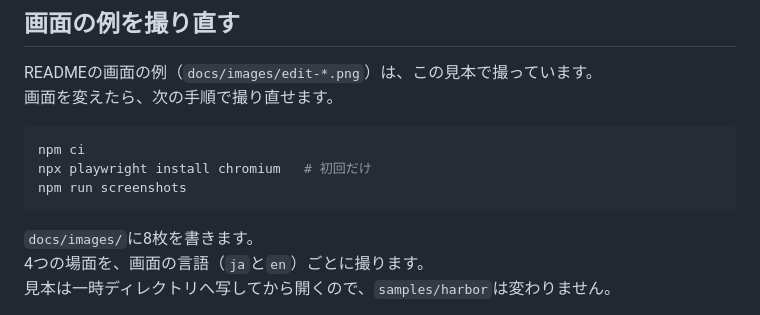
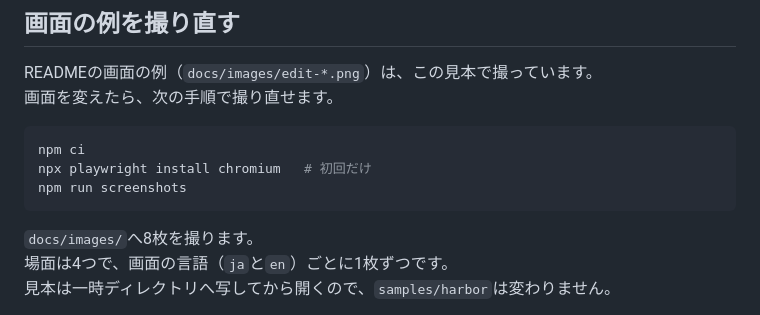
Before and after one commit to 223n/dragnwash-localization-editor, a Markdown page: samples/README.md, the part around the change. Rendered like a GitHub page.

````diff
--- a/samples/README.md
+++ b/samples/README.md
@@ -58,8 +58,8 @@ npx playwright install chromium   # 初回だけ
 npm run screenshots
 ```
 
-`docs/images/`に8枚を書きます。
-4つの場面を、画面の言語（`ja`と`en`）ごとに撮ります。
+`docs/images/`へ8枚を撮ります。
+場面は4つで、画面の言語（`ja`と`en`）ごとに1枚ずつです。
 見本は一時ディレクトリへ写してから開くので、`samples/harbor`は変わりません。
 
 同じ見本を撮り直しても、画像は画素まで揃いません。
````
Also changed, not shown: samples/README.en.md (+2 -2 lines).
